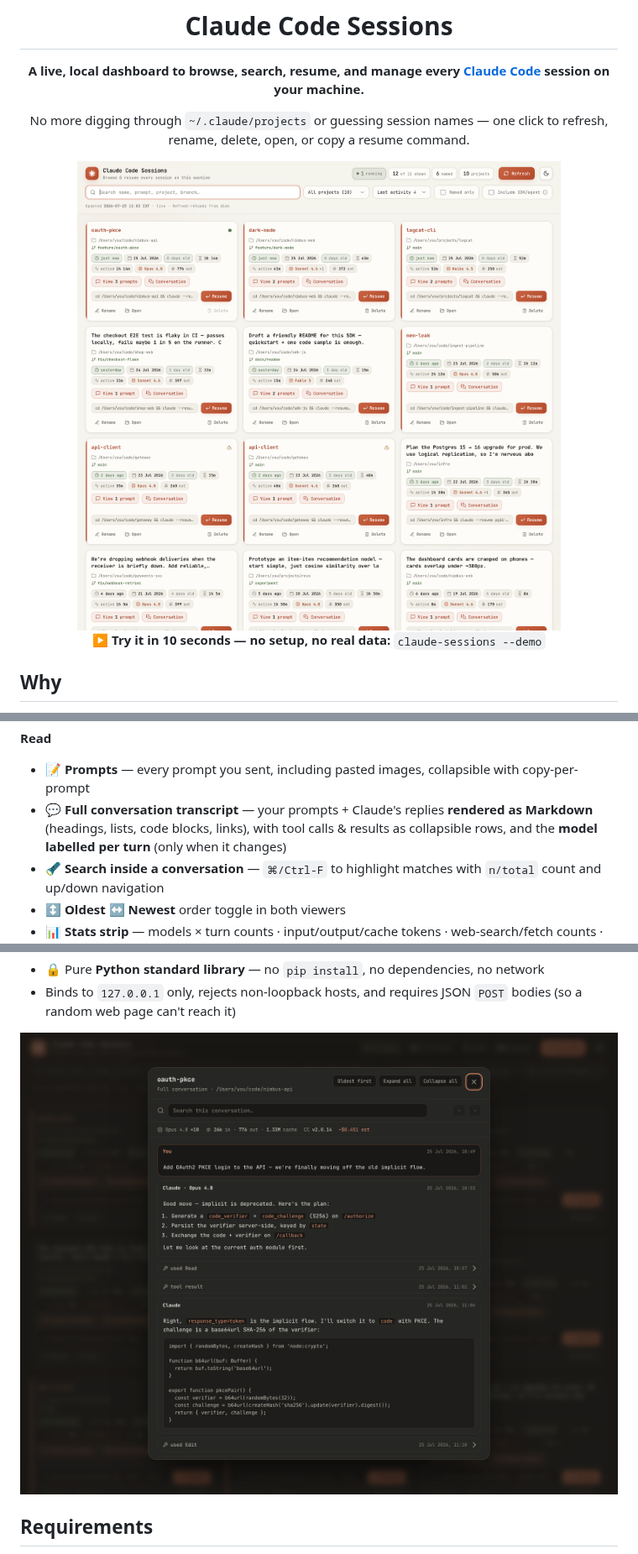
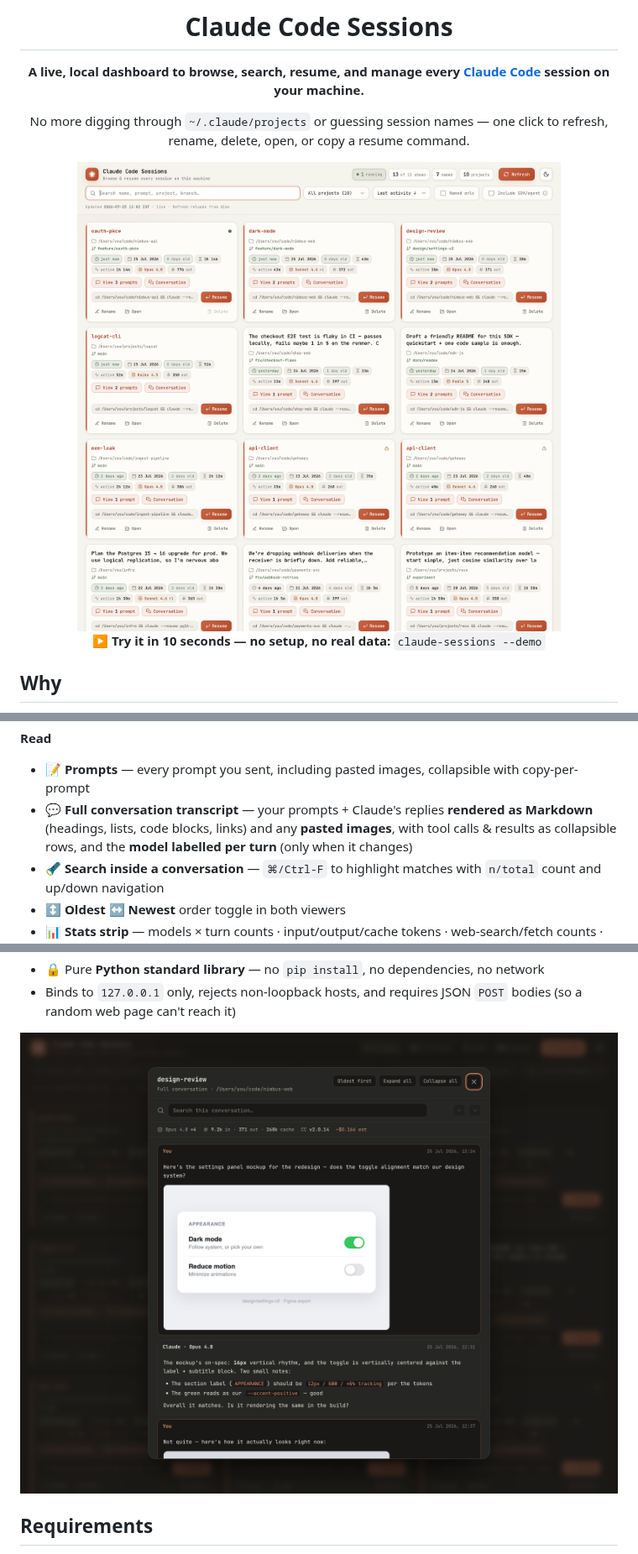
Before and after one commit to wannabemrrobot/claude-sessions-dashboard, a Markdown page: README.md, 3 parts joined by grey strips. Shown at 84% size. GitHub-like rendering; pictures changed too: docs/conversation.png, docs/screenshot-light.png.

Commit message:
feat: render pasted images in the conversation view + image-rich demo session
read_conversation now captures user-turn images; the /api/conversation handler externalizes them (served from the assets dir) and the transcript renders them inline (clickable). Adds a fictional 'design-review' demo session with two pasted mockup screenshots. README + screenshots updated.

Co-Authored-By: Claude Opus 4.8 <noreply@anthropic.com>

```diff
--- a/README.md
+++ b/README.md
@@ -47,7 +47,7 @@ Claude Code stores each session as a `.jsonl` file under `~/.claude/projects/…
 
 **Read**
 - 📝 **Prompts** — every prompt you sent, including pasted images, collapsible with copy-per-prompt
-- 💬 **Full conversation transcript** — your prompts + Claude's replies **rendered as Markdown** (headings, lists, code blocks, links), with tool calls & results as collapsible rows, and the **model labelled per turn** (only when it changes)
+- 💬 **Full conversation transcript** — your prompts + Claude's replies **rendered as Markdown** (headings, lists, code blocks, links) and any **pasted images**, with tool calls & results as collapsible rows, and the **model labelled per turn** (only when it changes)
 - 🔦 **Search inside a conversation** — `⌘/Ctrl-F` to highlight matches with `n/total` count and up/down navigation
 - ↕️ **Oldest ↔ Newest** order toggle in both viewers
 - 📊 **Stats strip** — models × turn counts · input/output/cache tokens · web-search/fetch counts · Claude Code version · optional **cost estimate**
```
Also changed, not shown: docs/screenshot-dark.png, 1 other file.
